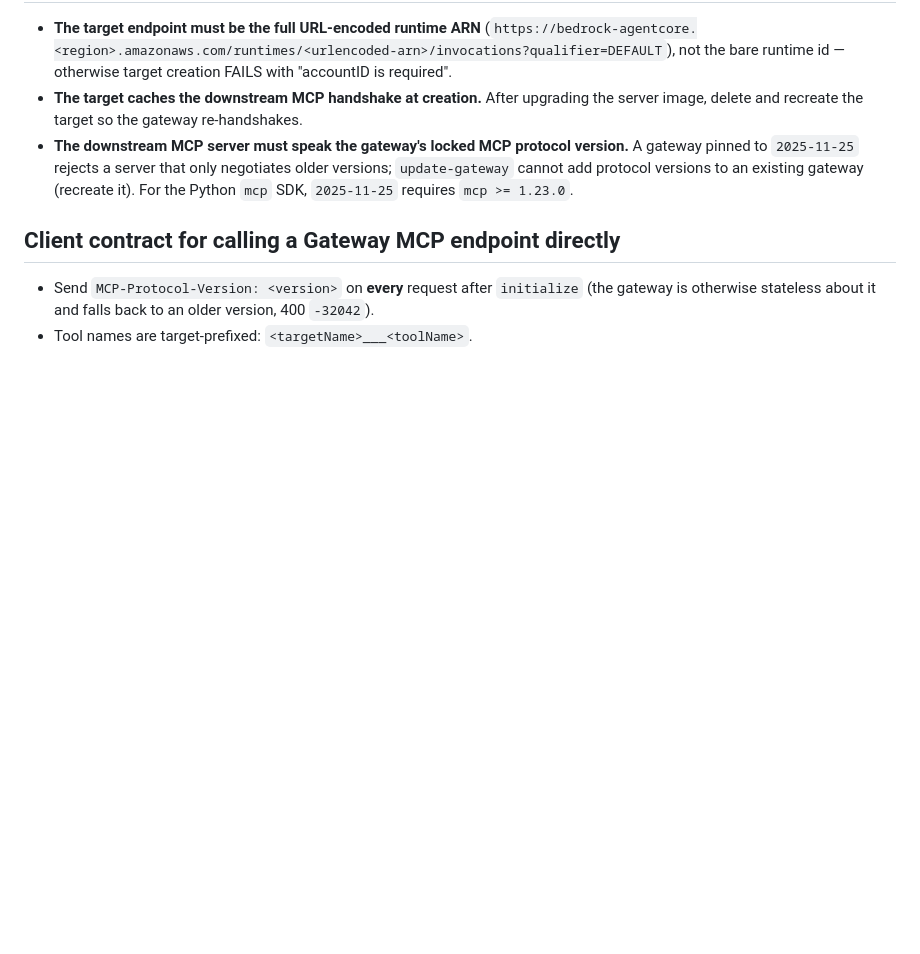
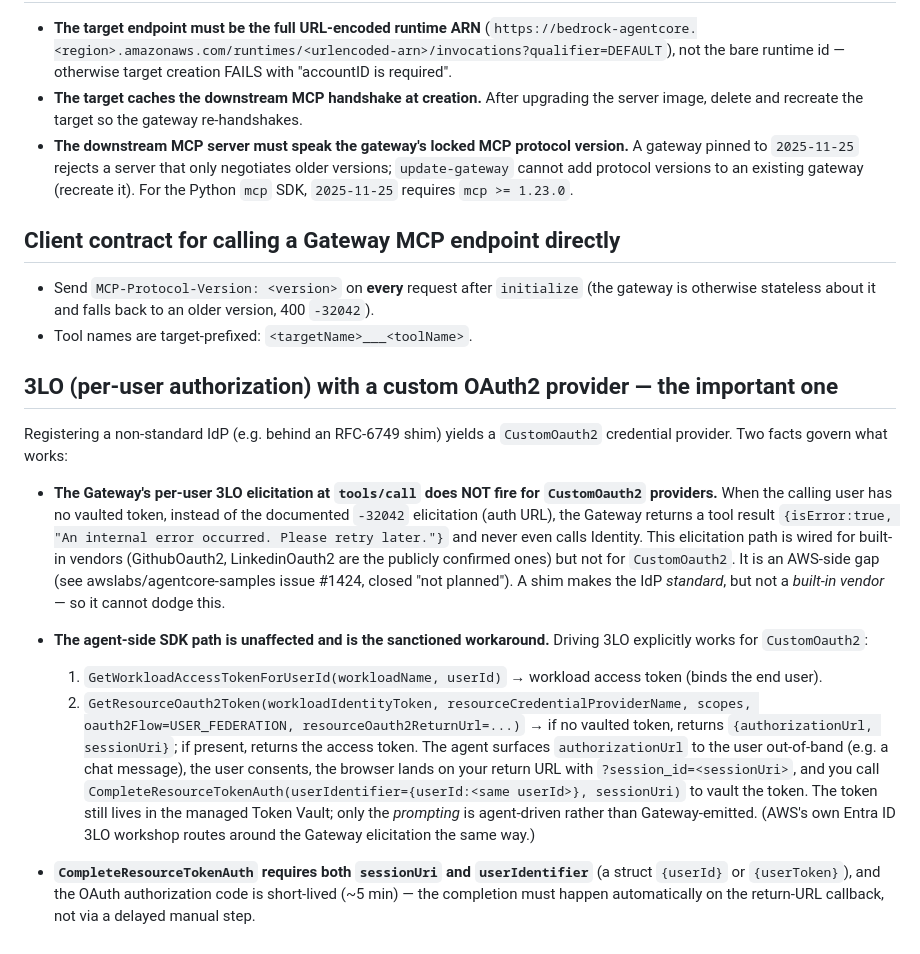
Before and after one commit to aws-samples/sample-lark-identity-on-agentcore-native, a Markdown page: docs/agentcore-behavior.md, the part around the change. Drawn GitHub-style; blank space fills up the shorter version.

Commit message:
docs: record CustomOauth2 3LO gap + agent-side workaround
The Gateway per-user -32042 elicitation at tools/call does not fire for CustomOauth2 providers (AWS gap, agentcore-samples#1424) — returns an internal-error tool result instead. A shim standardizes the IdP but can't make it a built-in vendor, so it can't dodge this. The sanctioned workaround (matches AWS's Entra ID workshop) is agent-side 3LO: GetWorkloadAccessTokenForUserId -> GetResourceOauth2Token(USER_FEDERATION) returns the auth URL for CustomOauth2 fine; agent surfaces it, then CompleteResourceTokenAuth(userIdentifier{userId}, sessionUri) vaults the token. Verified against the deployed lark-id-3lo provider.

```diff
--- a/docs/agentcore-behavior.md
+++ b/docs/agentcore-behavior.md
@@ -29,3 +29,15 @@ Facts about how AgentCore Gateway and Runtime actually behave for an MCP-server
 
 - Send `MCP-Protocol-Version: <version>` on **every** request after `initialize` (the gateway is otherwise stateless about it and falls back to an older version, 400 `-32042`).
 - Tool names are target-prefixed: `<targetName>___<toolName>`.
+
+## 3LO (per-user authorization) with a custom OAuth2 provider — the important one
+
+Registering a non-standard IdP (e.g. behind an RFC-6749 shim) yields a `CustomOauth2` credential provider. Two facts govern what works:
+
+- **The Gateway's per-user 3LO elicitation at `tools/call` does NOT fire for `CustomOauth2` providers.** When the calling user has no vaulted token, instead of the documented `-32042` elicitation (auth URL), the Gateway returns a tool result `{isError:true, "An internal error occurred. Please retry later."}` and never even calls Identity. This elicitation path is wired for built-in vendors (GithubOauth2, LinkedinOauth2 are the publicly confirmed ones) but not for `CustomOauth2`. It is an AWS-side gap (see awslabs/agentcore-samples issue #1424, closed "not planned"). A shim makes the IdP *standard*, but not a *built-in vendor* — so it cannot dodge this.
+- **The agent-side SDK path is unaffected and is the sanctioned workaround.** Driving 3LO explicitly works for `CustomOauth2`:
+  1. `GetWorkloadAccessTokenForUserId(workloadName, userId)` → workload access token (binds the end user).
+  2. `GetResourceOauth2Token(workloadIdentityToken, resourceCredentialProviderName, scopes, oauth2Flow=USER_FEDERATION, resourceOauth2ReturnUrl=...)` → if no vaulted token, returns `{authorizationUrl, sessionUri}`; if present, returns the access token.
+  The agent surfaces `authorizationUrl` to the user out-of-band (e.g. a chat message), the user consents, the browser lands on your return URL with `?session_id=<sessionUri>`, and you call `CompleteResourceTokenAuth(userIdentifier={userId:<same userId>}, sessionUri)` to vault the token. The token still lives in the managed Token Vault; only the *prompting* is agent-driven rather than Gateway-emitted. (AWS's own Entra ID 3LO workshop routes around the Gateway elicitation the same way.)
+
+- **`CompleteResourceTokenAuth` requires both `sessionUri` and `userIdentifier`** (a struct `{userId}` or `{userToken}`), and the OAuth authorization code is short-lived (~5 min) — the completion must happen automatically on the return-URL callback, not via a delayed manual step.
```
